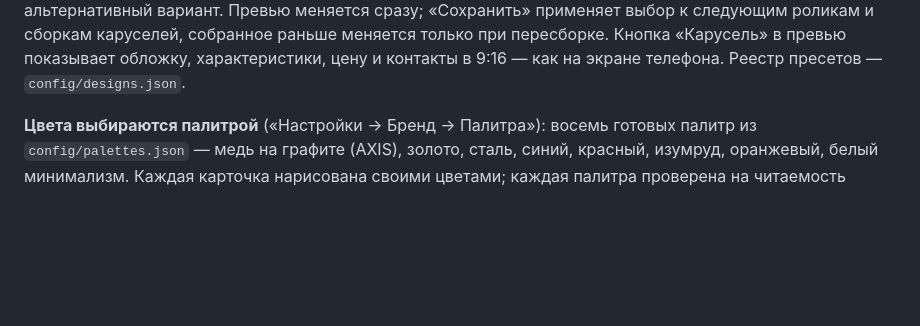
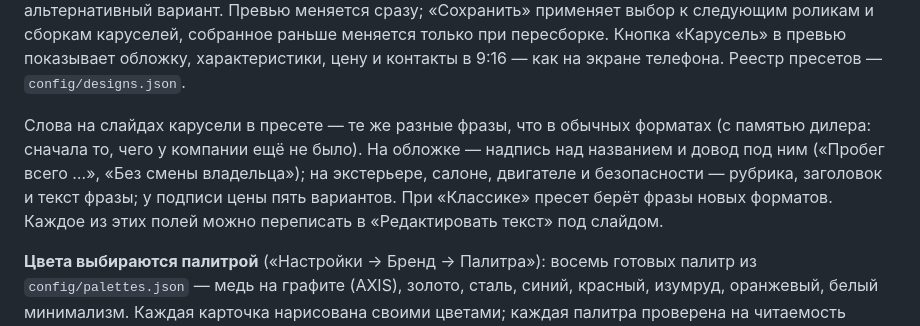
Before and after one commit to Nikolanikol/axis-video-pipeline, a Markdown page: README.md, the part around the change. Drawn GitHub-style; blank space fills up the shorter version.

Commit message:
README: тексты карусели в пресетах
Co-Authored-By: Claude Opus 5.5 <noreply@anthropic.com>

```diff
--- a/README.md
+++ b/README.md
@@ -117,6 +117,12 @@ KOK: что умеет и подарок за регистрацию (креди
 собранное раньше меняется только при пересборке. Кнопка «Карусель» в превью показывает
 обложку, характеристики, цену и контакты в 9:16 — как на экране телефона.
 Реестр пресетов — `config/designs.json`.
+
+Слова на слайдах карусели в пресете — те же разные фразы, что в обычных форматах (с памятью
+дилера: сначала то, чего у компании ещё не было). На обложке — надпись над названием и довод под
+ним («Пробег всего …», «Без смены владельца»); на экстерьере, салоне, двигателе и безопасности —
+рубрика, заголовок и текст фразы; у подписи цены пять вариантов. При «Классике» пресет берёт
+фразы новых форматов. Каждое из этих полей можно переписать в «Редактировать текст» под слайдом.
 
 **Цвета выбираются палитрой** («Настройки → Бренд → Палитра»): восемь готовых палитр из
 `config/palettes.json` — медь на графите (AXIS), золото, сталь, синий, красный, изумруд,
```
